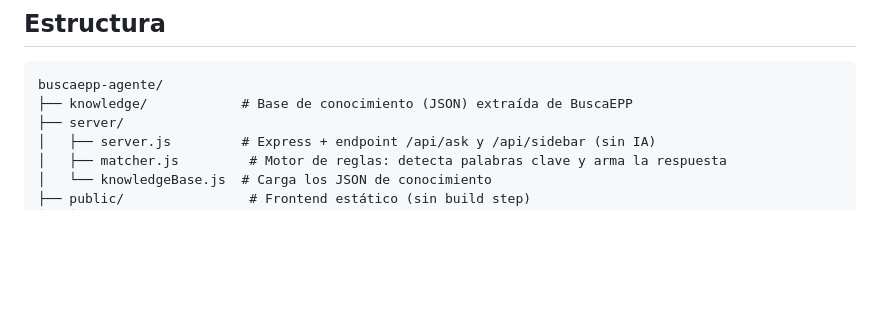
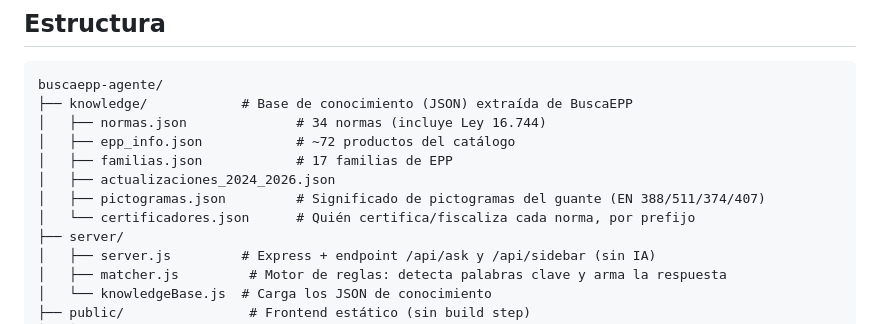
Before and after one commit to gomez-cco/agente-buscaepp, a Markdown page: README.md, the part around one of its changes. Rendered like a GitHub page; blank space fills up the shorter version.

````diff
--- a/README.md
+++ b/README.md
@@ -39,6 +68,12 @@ Si una norma tiene una actualización 2024-2026 conocida, se agrega automáticam
 ```
 buscaepp-agente/
 ├── knowledge/            # Base de conocimiento (JSON) extraída de BuscaEPP
+│   ├── normas.json              # 34 normas (incluye Ley 16.744)
+│   ├── epp_info.json            # ~72 productos del catálogo
+│   ├── familias.json            # 17 familias de EPP
+│   ├── actualizaciones_2024_2026.json
+│   ├── pictogramas.json         # Significado de pictogramas del guante (EN 388/511/374/407)
+│   └── certificadores.json      # Quién certifica/fiscaliza cada norma, por prefijo
 ├── server/
 │   ├── server.js         # Express + endpoint /api/ask y /api/sidebar (sin IA)
 │   ├── matcher.js         # Motor de reglas: detecta palabras clave y arma la respuesta
````
Also changed, not shown: other parts of README.md (+35 -6 lines).
